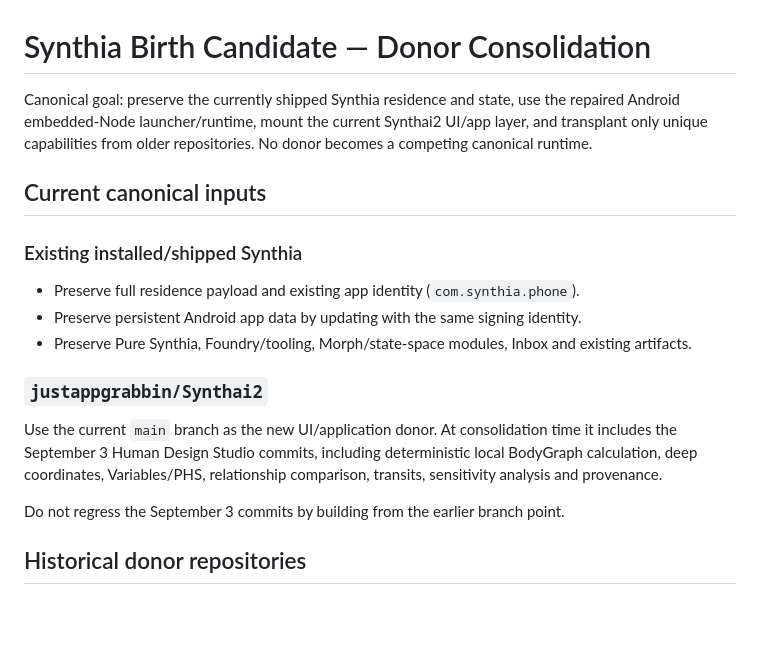
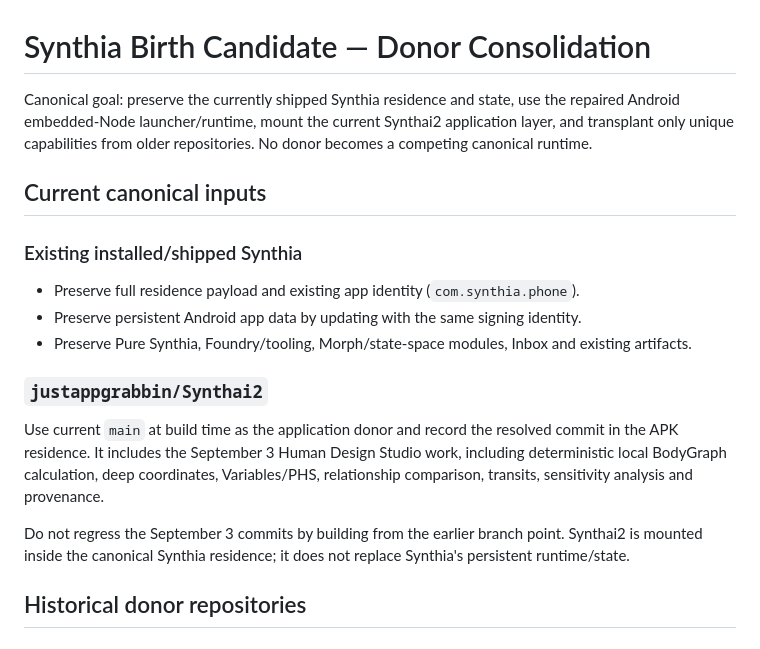
Before and after one commit to justappgrabbin/Synthia, a Markdown page: .github/synthia-v045/DONOR_CONSOLIDATION.md, the part around one of its changes. GitHub-like rendering; blank space fills up the shorter version.

```diff
--- a/.github/synthia-v045/DONOR_CONSOLIDATION.md
+++ b/.github/synthia-v045/DONOR_CONSOLIDATION.md
@@ -1,6 +1,6 @@
 # Synthia Birth Candidate — Donor Consolidation
 
-Canonical goal: preserve the currently shipped Synthia residence and state, use the repaired Android embedded-Node launcher/runtime, mount the current Synthai2 UI/app layer, and transplant only unique capabilities from older repositories. No donor becomes a competing canonical runtime.
+Canonical goal: preserve the currently shipped Synthia residence and state, use the repaired Android embedded-Node launcher/runtime, mount the current Synthai2 application layer, and transplant only unique capabilities from older repositories. No donor becomes a competing canonical runtime.
 
 ## Current canonical inputs
 
@@ -10,9 +10,9 @@ Canonical goal: preserve the currently shipped Synthia residence and state, use
 - Preserve Pure Synthia, Foundry/tooling, Morph/state-space modules, Inbox and existing artifacts.
 
 ### `justappgrabbin/Synthai2`
-Use the current `main` branch as the new UI/application donor. At consolidation time it includes the September 3 Human Design Studio commits, including deterministic local BodyGraph calculation, deep coordinates, Variables/PHS, relationship comparison, transits, sensitivity analysis and provenance.
+Use current `main` at build time as the application donor and record the resolved commit in the APK residence. It includes the September 3 Human Design Studio work, including deterministic local BodyGraph calculation, deep coordinates, Variables/PHS, relationship comparison, transits, sensitivity analysis and provenance.
 
-Do not regress the September 3 commits by building from the earlier branch point.
+Do not regress the September 3 commits by building from the earlier branch point. Synthai2 is mounted inside the canonical Synthia residence; it does not replace Synthia's persistent runtime/state.
 
 ## Historical donor repositories
 
```
Also changed, not shown: other parts of .github/synthia-v045/DONOR_CONSOLIDATION.md (+85 -3 lines).
